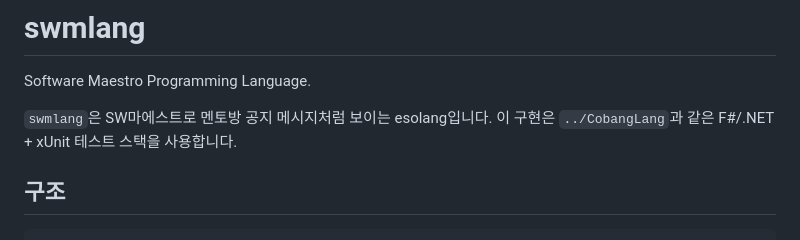
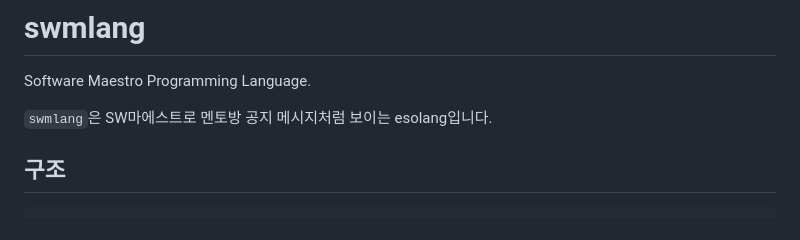
Before and after one commit to Lee-WonJun/swmlang, a Markdown page: README.md, the part around the change. Rendered like a GitHub page.

Commit message:
README에서 CobangLang 참조 제거

```diff
--- a/README.md
+++ b/README.md
@@ -2,7 +2,7 @@
 
 Software Maestro Programming Language.
 
-`swmlang`은 SW마에스트로 멘토방 공지 메시지처럼 보이는 esolang입니다. 이 구현은 `../CobangLang`과 같은 F#/.NET + xUnit 테스트 스택을 사용합니다.
+`swmlang`은 SW마에스트로 멘토방 공지 메시지처럼 보이는 esolang입니다.
 
 ## 구조
 
```
